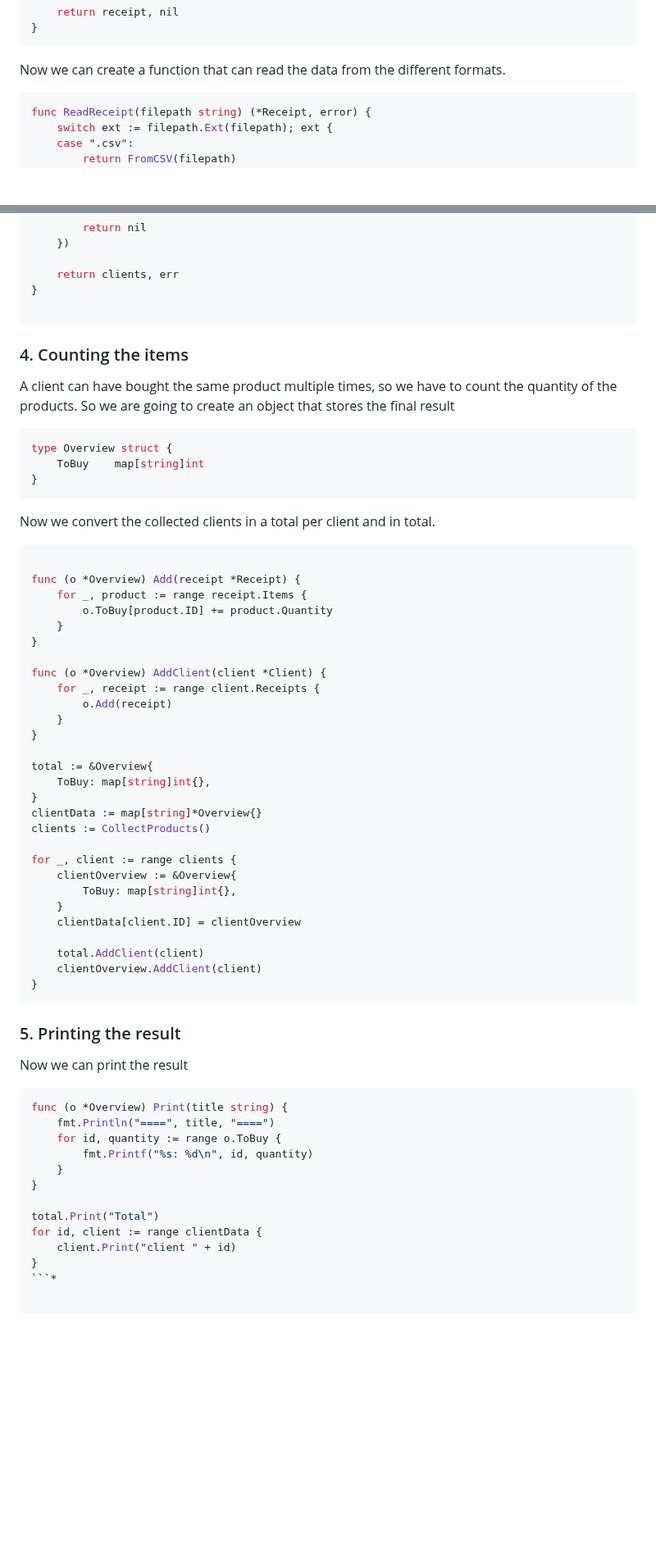
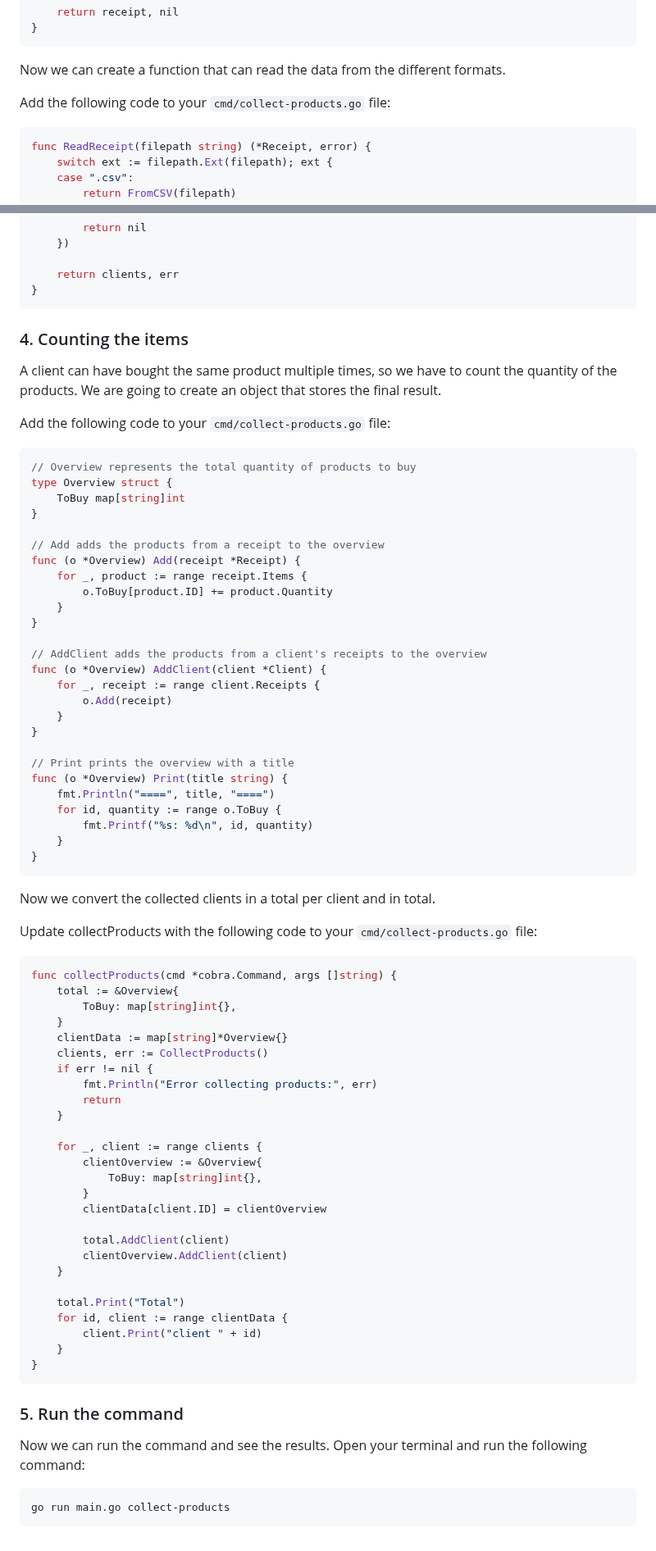
Before and after one commit to DaanV2/go-tutorial, a Markdown page: tutorials/1. collect-products.md, 2 parts joined by grey strips. Shown at 82% size. Drawn GitHub-style; blank space fills up the shorter version.

````diff
--- a/tutorials/1. collect-products.md
+++ b/tutorials/1. collect-products.md
@@ -192,6 +203,8 @@ func FromJSON(filepath string) (*Receipt, error) {
 
 Now we can create a function that can read the data from the different formats.
 
+Add the following code to your `cmd/collect-products.go` file:
+
 ```go
 func ReadReceipt(filepath string) (*Receipt, error) {
     switch ext := filepath.Ext(filepath); ext {
@@ -278,66 +299,81 @@ func CollectProducts() ([]*Client, error) {
 
     return clients, err
 }
-
 ```
 
 ### 4. Counting the items
 
-A client can have bought the same product multiple times, so we have to count the quantity of the products. So we are going to create an object that stores the final result
+A client can have bought the same product multiple times, so we have to count the quantity of the products.
+We are going to create an object that stores the final result.
+
+Add the following code to your `cmd/collect-products.go` file:
 
 ```go
+// Overview represents the total quantity of products to buy
 type Overview struct {
-    ToBuy    map[string]int
+    ToBuy map[string]int
 }
-```
 
-Now we convert the collected clients in a total per client and in total.
-
-```go
-
+// Add adds the products from a receipt to the overview
 func (o *Overview) Add(receipt *Receipt) {
     for _, product := range receipt.Items {
         o.ToBuy[product.ID] += product.Quantity
     }
 }
 
+// AddClient adds the products from a client's receipts to the overview
 func (o *Overview) AddClient(client *Client) {
     for _, receipt := range client.Receipts {
         o.Add(receipt)
     }
 }
 
-total := &Overview{
-    ToBuy: map[string]int{},
-}
-clientData := map[string]*Overview{}
-clients := CollectProducts()
-
-for _, client := range clients {
-    clientOverview := &Overview{
-        ToBuy: map[string]int{},
-    }
-    clientData[client.ID] = clientOverview
-
-    total.AddClient(client)
-    clientOverview.AddClient(client)
-}
-```
-
-### 5. Printing the result
-
-Now we can print the result
-
-```go
+// Print prints the overview with a title
 func (o *Overview) Print(title string) {
     fmt.Println("====", title, "====")
     for id, quantity := range o.ToBuy {
         fmt.Printf("%s: %d\n", id, quantity)
     }
 }
+```
 
-total.Print("Total")
-for id, client := range clientData {
-    client.Print("client " + id)
+Now we convert the collected clients in a total per client and in total.
+
+Update collectProducts with the following code to your `cmd/collect-products.go` file:
+
+```go
+func collectProducts(cmd *cobra.Command, args []string) {
+    total := &Overview{
+        ToBuy: map[string]int{},
+    }
+    clientData := map[string]*Overview{}
+    clients, err := CollectProducts()
+    if err != nil {
+        fmt.Println("Error collecting products:", err)
+        return
+    }
+
+    for _, client := range clients {
+        clientOverview := &Overview{
+            ToBuy: map[string]int{},
+        }
+        clientData[client.ID] = clientOverview
+
+        total.AddClient(client)
+        clientOverview.AddClient(client)
+    }
+
+    total.Print("Total")
+    for id, client := range clientData {
+        client.Print("client " + id)
+    }
 }
-```*
+```
+
+### 5. Run the command
+
+Now we can run the command and see the results. Open your terminal and run the following command:
+
+```bash
+go run main.go collect-products
+```
````
Also changed, not shown: other parts of tutorials/1. collect-products.md (+61 -42 lines).
